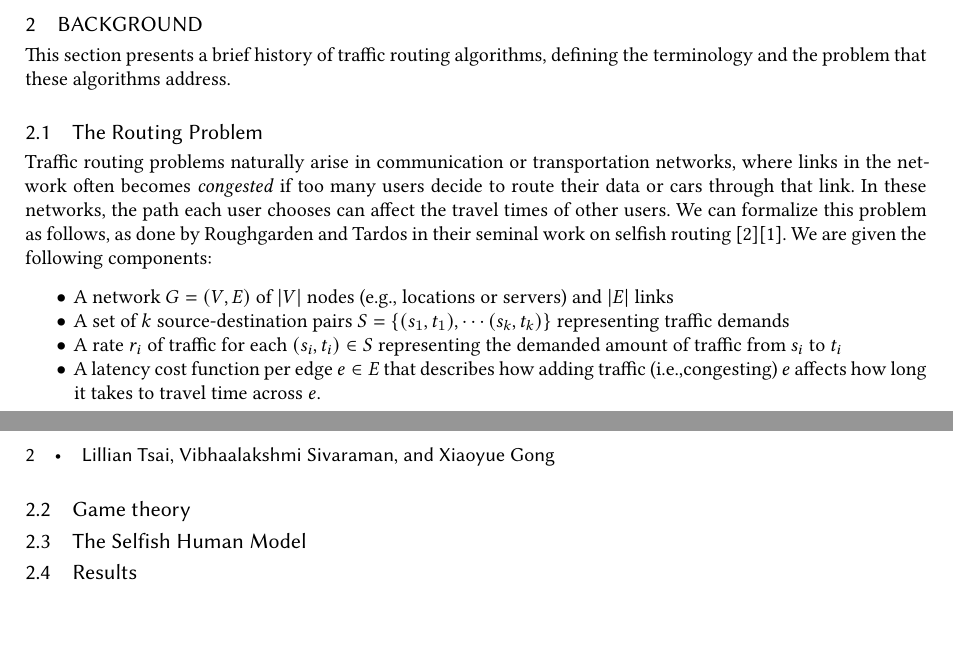
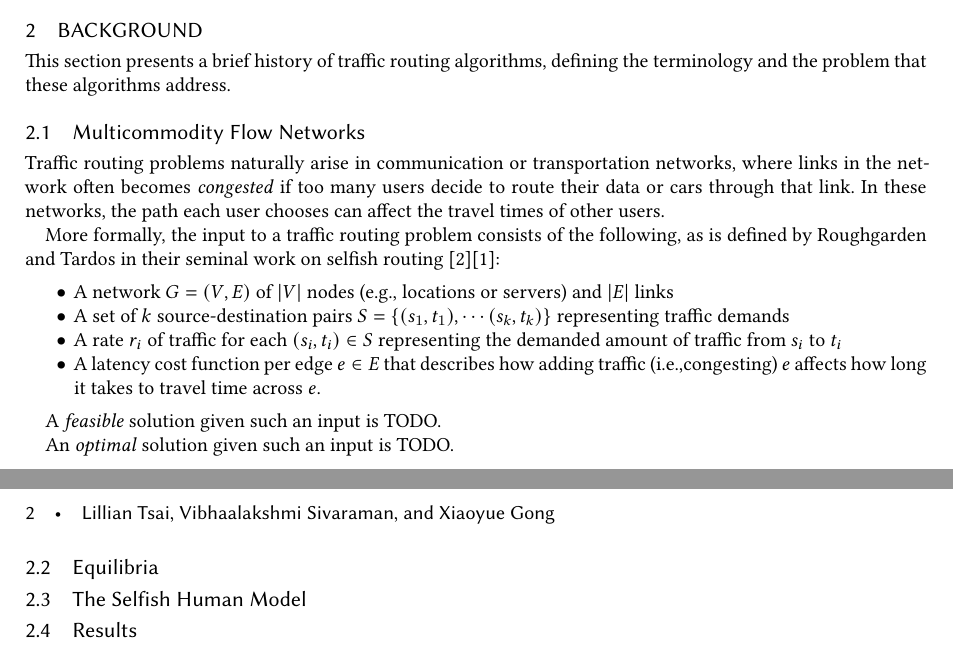
Before and after one commit to tslilyai/selfish-routing-survey, a LaTeX paper (paper.tex): two parts of pages 1 and 2 of 2, joined at a grey line, cut so that both start at the same text, the shorter picture padded with empty space. Compiled offline with XeLaTeX.

Commit message:
still background

```diff
--- a/paper.tex
+++ b/paper.tex
@@ -91,12 +91,13 @@ Finding the best strategy for network and traffic routing has historically been
 This section presents a brief history of traffic routing algorithms, defining the terminology
 and the problem that these algorithms address.
 
-\subsection{The Routing Problem}
+\subsection{Multicommodity Flow Networks}
 Traffic routing problems naturally arise in communication or transportation networks, where
 links in the network often becomes \emph{congested} if too many users decide to route their data
 or cars through that link. In these networks, the path each user chooses can affect the travel times of other
 users.
-We can formalize this problem as follows, as done by Roughgarden and Tardos in their seminal work on selfish routing~\cite{tardos}\cite{roughgarden}. We are given the following components:
+
+More formally, the input to a traffic routing problem consists of the following, as is defined by Roughgarden and Tardos in their seminal work on selfish routing~\cite{tardos}\cite{roughgarden}:
 \begin{itemize}
     \item A network $G = (V, E)$ of $|V|$ nodes (e.g., locations or servers) and $|E|$ links
     \item A set of $k$ source-destination pairs $S=\{(s_1,t_1), \cdots (s_k,t_k)\}$ representing traffic demands
@@ -104,7 +105,11 @@ We can formalize this problem as follows, as done by Roughgarden and Tardos in t
     \item A {latency} cost function per edge $e\in E$ that describes how adding traffic (i.e.,congesting) $e$ affects how long it takes to travel time across $e$.
 \end{itemize}
 
-\subsection{Game theory}
+A \emph{feasible} solution given such an input is TODO.
+
+An \emph{optimal} solution given such an input is TODO.
+
+\subsection{Equilibria}
 
 \subsection{The Selfish Human Model}
 
```
